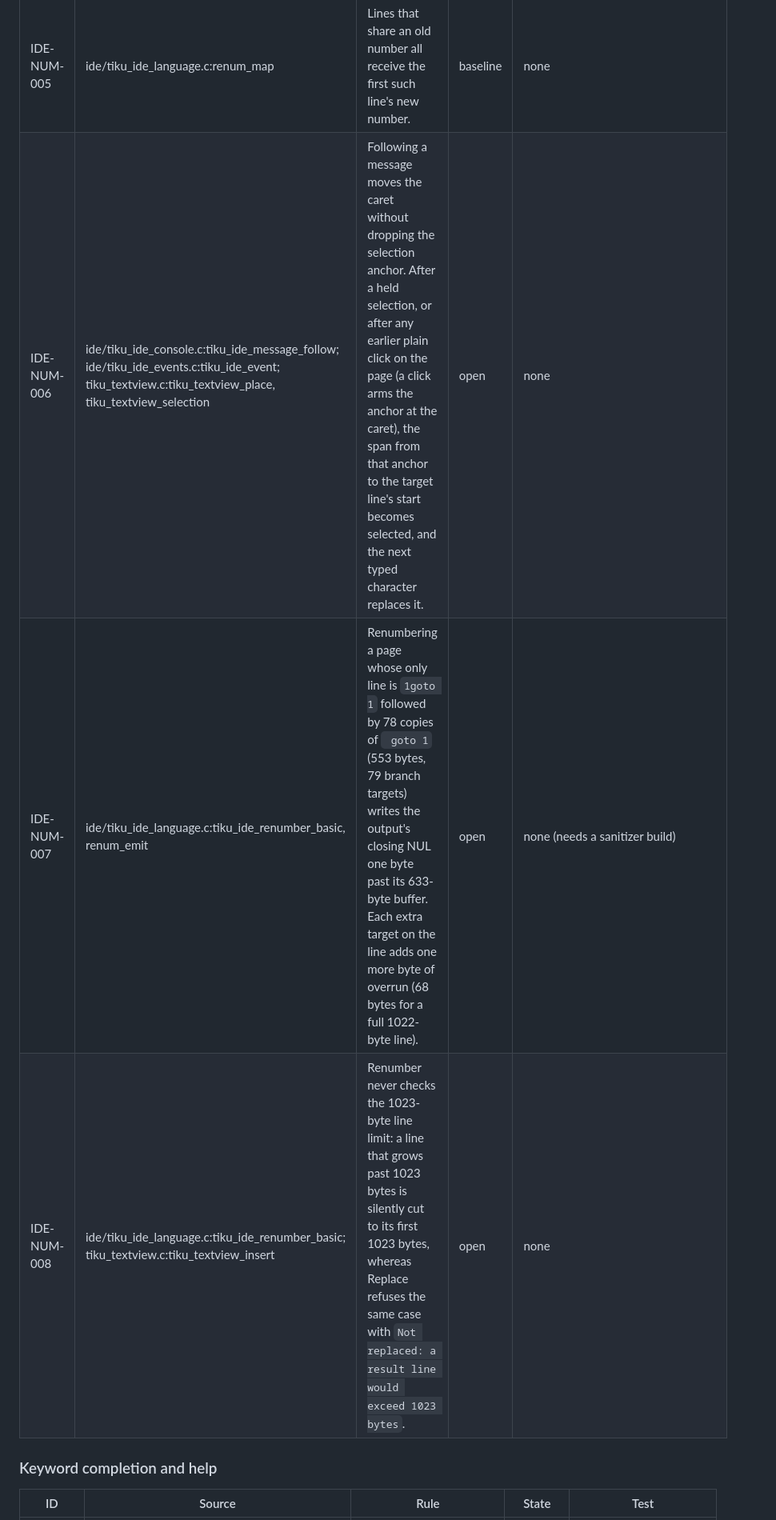
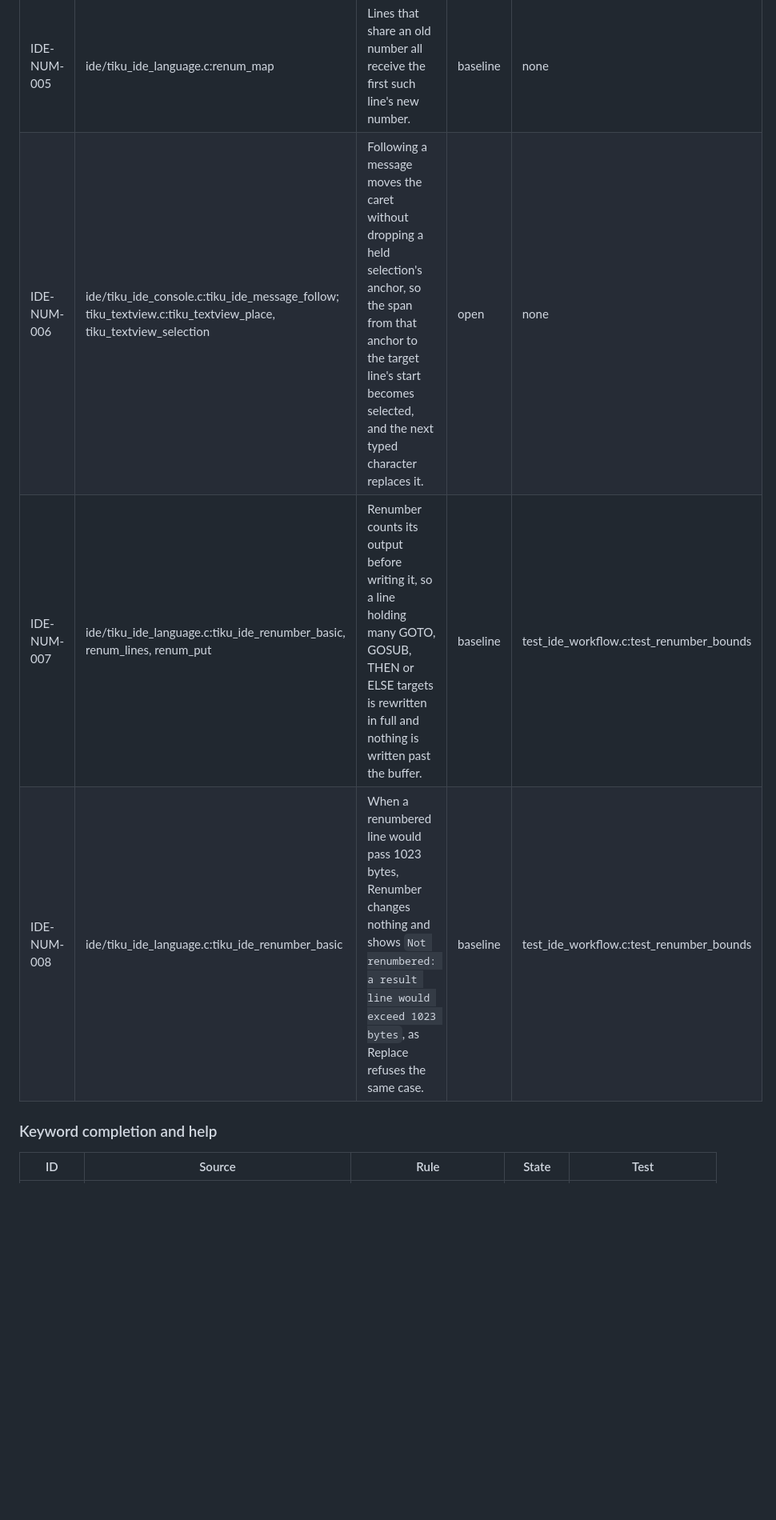
Before and after one commit to tikuos/TikuDesktop, a Markdown page: docs/contracts/editor.md, the part around one of its changes. Shown at 80% size. Rendered like a GitHub page; blank space fills up the shorter version.

```diff
--- a/docs/contracts/editor.md
+++ b/docs/contracts/editor.md
@@ -459,9 +459,9 @@ next section.
 | IDE-NUM-003 | ide/tiku_ide_language.c:tiku_ide_renumber_basic; ide/tiku_ide_commands.c:tiku_ide_pick; ide/tiku_ide_events.c:tiku_ide_event | Renumber (Edit > Renumber or the toolbar tool, BASIC pages only, refused on a page being debugged) numbers the lines whose first byte is a digit 10, 20, 30… in physical order, except that a line repeating an earlier number takes that earlier line's new number. Indented numbers are left alone. The whole document is rewritten as one undo step that marks the page modified even when nothing changes, and the caret ends at the end of the document. | baseline | shell/iderenum.script; shell/idetoolbar.script (numbers, the branch, one Undo); the caret and the modified mark: none |
 | IDE-NUM-004 | ide/tiku_ide_language.c:renum_emit, renum_keyword, renum_map | Renumber rewrites only the first number after GOTO, GOSUB, THEN or ELSE, through the old-to-new map. The word may be in any case but must have no letter or digit touching it, and at least one space or tab must separate it from the number, so `GOTO10` is left alone. Unmatched numbers keep their value but lose leading zeros. Strings and REM are not recognised, so a branch word and number inside them are rewritten too. | open | shell/iderenum.script ("goto 23" becomes "goto 30"); shell/idetoolbar.script ("goto 9" becomes "goto 20"); strings, REM and `GOTO10`: none |
 | IDE-NUM-005 | ide/tiku_ide_language.c:renum_map | Lines that share an old number all receive the first such line's new number. | baseline | none |
-| IDE-NUM-006 | ide/tiku_ide_console.c:tiku_ide_message_follow; ide/tiku_ide_events.c:tiku_ide_event; tiku_textview.c:tiku_textview_place, tiku_textview_selection | Following a message moves the caret without dropping the selection anchor. After a held selection, or after any earlier plain click on the page (a click arms the anchor at the caret), the span from that anchor to the target line's start becomes selected, and the next typed character replaces it. | open | none |
-| IDE-NUM-007 | ide/tiku_ide_language.c:tiku_ide_renumber_basic, renum_emit | Renumbering a page whose only line is `1goto 1` followed by 78 copies of ` goto 1` (553 bytes, 79 branch targets) writes the output's closing NUL one byte past its 633-byte buffer. Each extra target on the line adds one more byte of overrun (68 bytes for a full 1022-byte line). | open | none (needs a sanitizer build) |
-| IDE-NUM-008 | ide/tiku_ide_language.c:tiku_ide_renumber_basic; tiku_textview.c:tiku_textview_insert | Renumber never checks the 1023-byte line limit: a line that grows past 1023 bytes is silently cut to its first 1023 bytes, whereas Replace refuses the same case with `Not replaced: a result line would exceed 1023 bytes`. | open | none |
+| IDE-NUM-006 | ide/tiku_ide_console.c:tiku_ide_message_follow; tiku_textview.c:tiku_textview_place, tiku_textview_selection | Following a message moves the caret without dropping a held selection's anchor, so the span from that anchor to the target line's start becomes selected, and the next typed character replaces it. | open | none |
+| IDE-NUM-007 | ide/tiku_ide_language.c:tiku_ide_renumber_basic, renum_lines, renum_put | Renumber counts its output before writing it, so a line holding many GOTO, GOSUB, THEN or ELSE targets is rewritten in full and nothing is written past the buffer. | baseline | test_ide_workflow.c:test_renumber_bounds |
+| IDE-NUM-008 | ide/tiku_ide_language.c:tiku_ide_renumber_basic | When a renumbered line would pass 1023 bytes, Renumber changes nothing and shows `Not renumbered: a result line would exceed 1023 bytes`, as Replace refuses the same case. | baseline | test_ide_workflow.c:test_renumber_bounds |
 
 ### Keyword completion and help
 
```
Also changed, not shown: other parts of docs/contracts/editor.md (+12 -17 lines).
